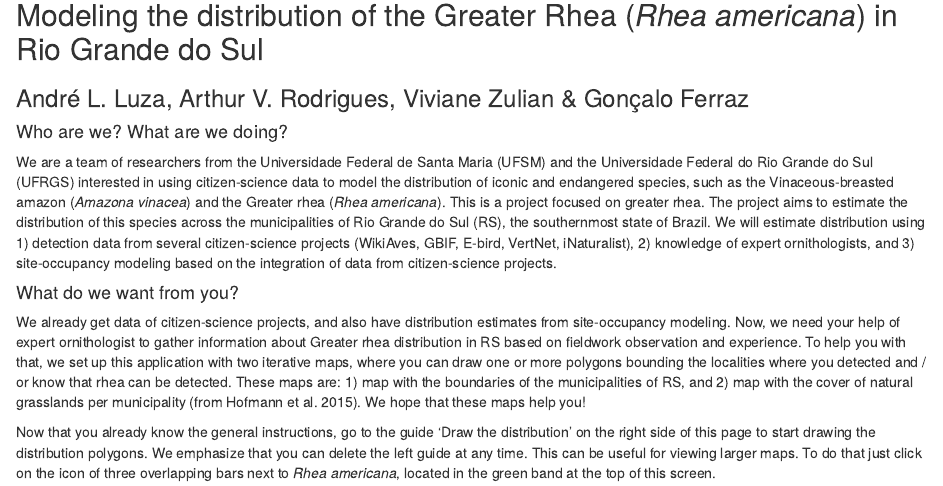
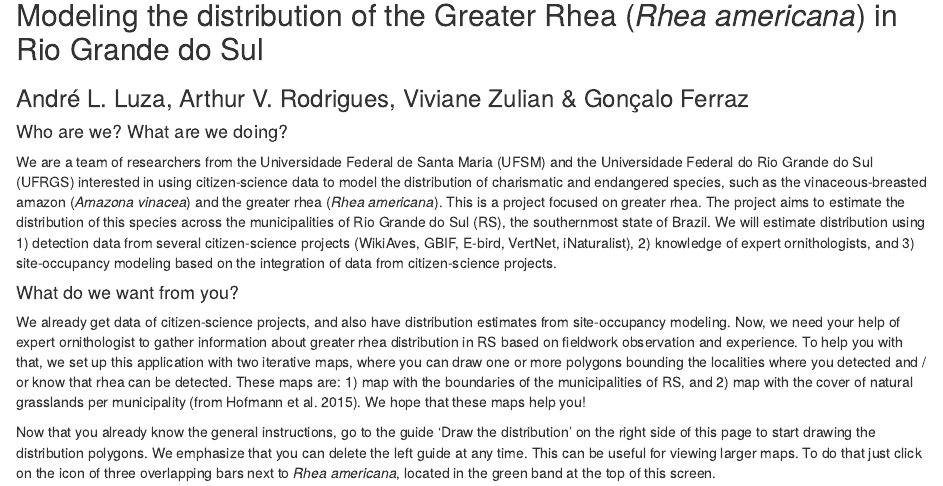
Before and after one commit to andreluza/project_Rhea, an R Markdown document (Arthur_shiny/dashboardAPP/general_instructions_en.Rmd): the page in a window 1100 px wide, from 160 px down. Rendered offline with R 4.5, knitr and Pandoc, with nearby package versions.

Commit message:
update in instructions

```diff
--- a/Arthur_shiny/dashboardAPP/general_instructions_en.Rmd
+++ b/Arthur_shiny/dashboardAPP/general_instructions_en.Rmd
@@ -9,12 +9,12 @@ output: html_document
 
 #### Who are we? What are we doing?
 
-We are a team of researchers from the Universidade Federal de Santa Maria (UFSM) and the Universidade Federal do Rio Grande do Sul (UFRGS) interested in using citizen-science data to model the distribution of iconic and endangered species, such as the Vinaceous-breasted amazon (*Amazona vinacea*) and the Greater rhea (*Rhea americana*). This is a project focused on greater rhea.
+We are a team of researchers from the Universidade Federal de Santa Maria (UFSM) and the Universidade Federal do Rio Grande do Sul (UFRGS) interested in using citizen-science data to model the distribution of charismatic and endangered species, such as the vinaceous-breasted amazon (*Amazona vinacea*) and the greater rhea (*Rhea americana*). This is a project focused on greater rhea.
 The project aims to estimate the distribution of this species across the municipalities of Rio Grande do Sul (RS), the southernmost state of Brazil. We will estimate distribution using 1) detection data from several citizen-science projects (WikiAves, GBIF, E-bird, VertNet, iNaturalist), 2) knowledge of expert ornithologists, and 3) site-occupancy modeling based on the integration of data from citizen-science projects.
 
 #### What do we want from you?
 
-We already get data of citizen-science projects, and also have distribution estimates from site-occupancy modeling. Now, we need your help of expert ornithologist to gather information about Greater rhea distribution in RS based on fieldwork observation and experience. To help you with that, we set up this application with two iterative maps, where you can draw one or more polygons bounding the localities where you detected and / or know that rhea can be detected. These maps are: 1) map with the boundaries of the municipalities of RS, and 2) map with the cover of natural grasslands per municipality (from Hofmann et al. 2015). We hope that these maps help you!
+We already get data of citizen-science projects, and also have distribution estimates from site-occupancy modeling. Now, we need your help of expert ornithologist to gather information about greater rhea distribution in RS based on fieldwork observation and experience. To help you with that, we set up this application with two iterative maps, where you can draw one or more polygons bounding the localities where you detected and / or know that rhea can be detected. These maps are: 1) map with the boundaries of the municipalities of RS, and 2) map with the cover of natural grasslands per municipality (from Hofmann et al. 2015). We hope that these maps help you!
 
 Now that you already know the general instructions, go to the guide 'Draw the distribution' on the right side of this page to start drawing the distribution polygons.
 We emphasize that you can delete the left guide at any time. This can be useful for viewing larger maps. To do that just click on the icon of three overlapping bars next to *Rhea americana*, located in the green band at the top of this screen.
```
Also changed, not shown: Arthur_shiny/dashboardAPP/general_instructions_pt.Rmd (+1 -1 lines).
